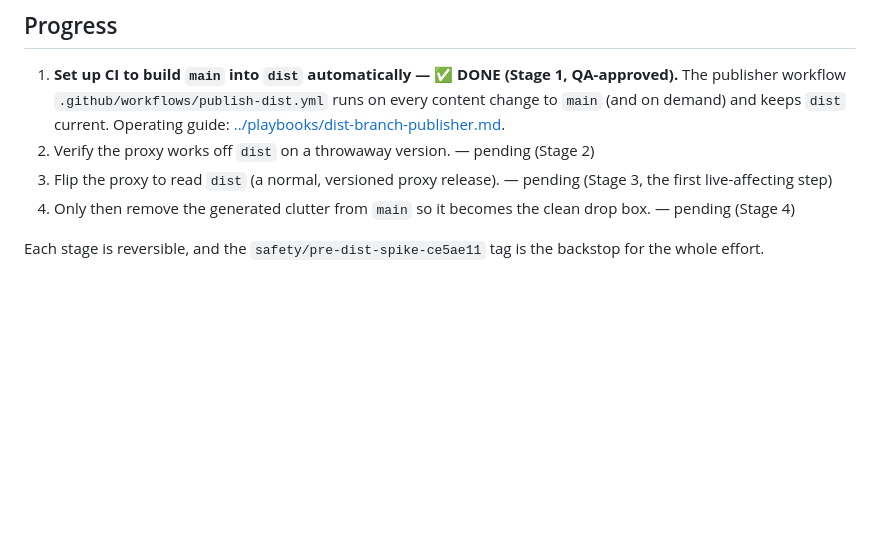
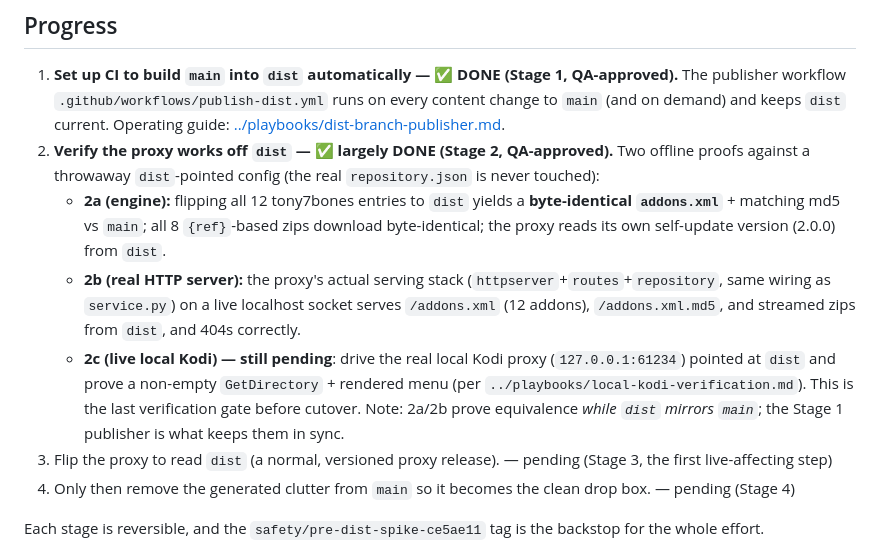
Before and after one commit to tony7bones/tony7bones.github.io, a Markdown page: docs/plans/dist-branch-decision.md, the part around the change. GitHub-like rendering; blank space fills up the shorter version.

Commit message:
docs: record Stage 2 proofs (2a engine + 2b HTTP server), QA-approved

```diff
--- a/docs/plans/dist-branch-decision.md
+++ b/docs/plans/dist-branch-decision.md
@@ -94,7 +94,22 @@ shape, and (critically) no change to the install URL
    QA-approved).** The publisher workflow `.github/workflows/publish-dist.yml`
    runs on every content change to `main` (and on demand) and keeps `dist`
    current. Operating guide: [../playbooks/dist-branch-publisher.md](../playbooks/dist-branch-publisher.md).
-2. Verify the proxy works off `dist` on a throwaway version. — pending (Stage 2)
+2. **Verify the proxy works off `dist` — ✅ largely DONE (Stage 2, QA-approved).**
+   Two offline proofs against a throwaway `dist`-pointed config (the real
+   `repository.json` is never touched):
+   - **2a (engine):** flipping all 12 tony7bones entries to `dist` yields a
+     **byte-identical `addons.xml`** + matching md5 vs `main`; all 8 `{ref}`-based
+     zips download byte-identical; the proxy reads its own self-update version
+     (2.0.0) from `dist`.
+   - **2b (real HTTP server):** the proxy's actual serving stack
+     (`httpserver`+`routes`+`repository`, same wiring as `service.py`) on a live
+     localhost socket serves `/addons.xml` (12 addons), `/addons.xml.md5`, and
+     streamed zips from `dist`, and 404s correctly.
+   - **2c (live local Kodi) — still pending**: drive the real local Kodi proxy
+     (`127.0.0.1:61234`) pointed at `dist` and prove a non-empty `GetDirectory` +
+     rendered menu (per `../playbooks/local-kodi-verification.md`). This is the
+     last verification gate before cutover. Note: 2a/2b prove equivalence _while
+     `dist` mirrors `main`_; the Stage 1 publisher is what keeps them in sync.
 3. Flip the proxy to read `dist` (a normal, versioned proxy release). — pending
    (Stage 3, the first live-affecting step)
 4. Only then remove the generated clutter from `main` so it becomes the clean
```
Also changed, not shown: docs/playbooks/dist-branch-publisher.md (+2 -1 lines).
